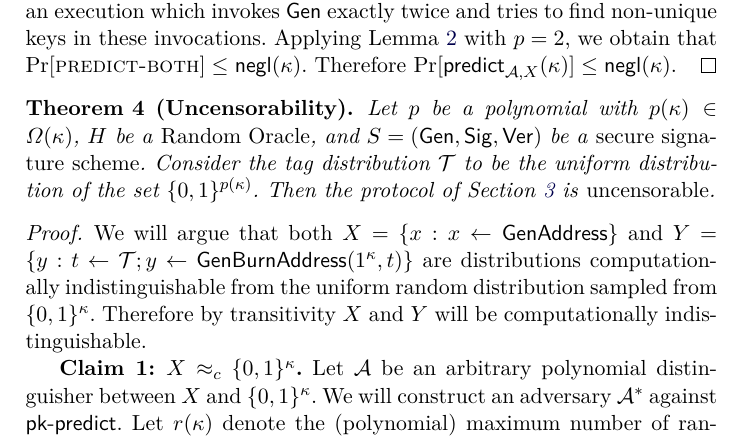
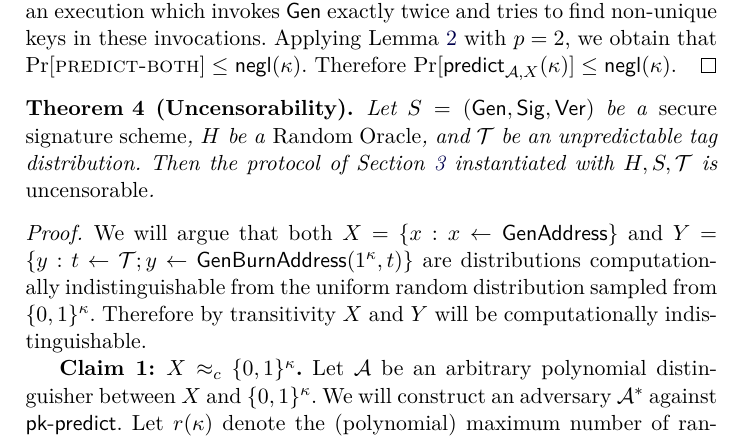
Before and after one commit to decrypto-org/burn-paper, a LaTeX paper (burn.tex, which reads analysis.tex): part of page 12 of 17, cut so that both start at the same text. Compiled offline with pdfLaTeX.

Commit message:
Generalize uncensorability thm to any unpred distr

```diff
--- a/analysis.tex
+++ b/analysis.tex
@@ -156,8 +156,11 @@ We now posit that no adversary can predict the public key of a secure signature
 
 
 \begin{theorem}[Uncensorability]
-  Let $p$ be a polynomial with $p(\kappa) \in \Omega(\kappa)$, $H$ be a \emph{Random Oracle}, and $S = (\Gen, \Sig, \Ver)$ be a \emph{secure signature scheme}. Consider the tag distribution $\mathcal{T}$ to be the uniform distribution of the set $\{0, 1\}^{p(\kappa)}$.
-  Then the protocol of Section~\ref{section:construction} is \emph{uncensorable}.
+  Let $S = (\Gen, \Sig, \Ver)$ be a \emph{secure signature scheme},
+  $H$ be a \emph{Random Oracle},
+  and $\mathcal{T}$ be an unpredictable tag distribution.
+  Then the protocol of Section~\ref{section:construction} instantiated with
+  $H, S, \mathcal{T}$ is \emph{uncensorable}.
 \end{theorem}
 \begin{proof}
   We will argue that both
```
